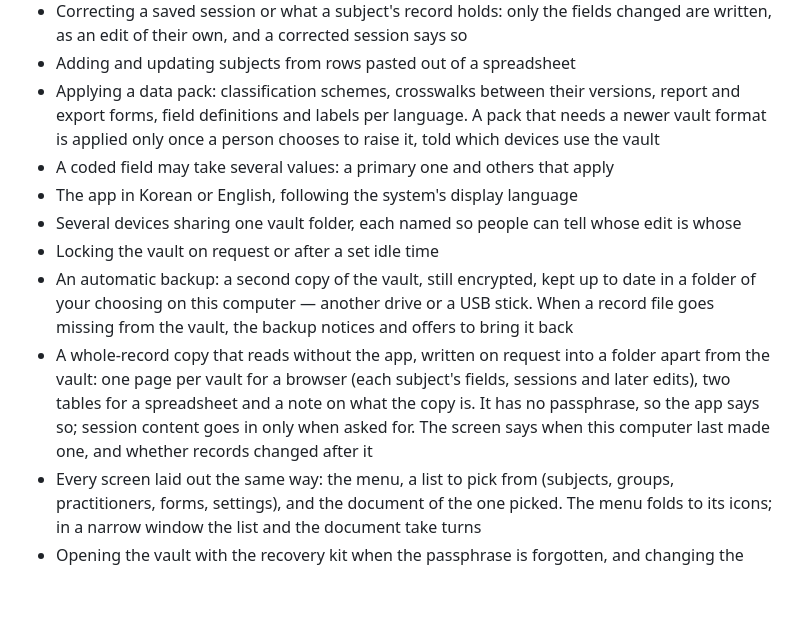
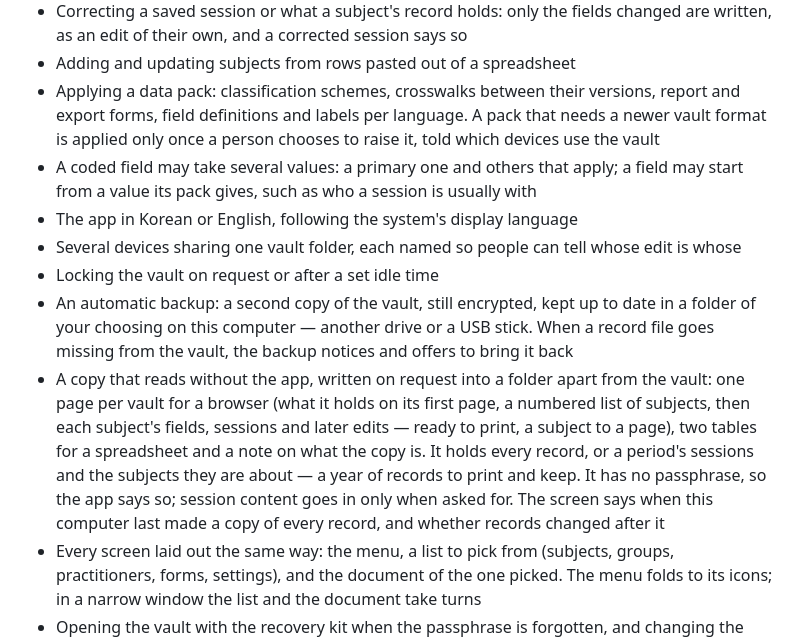
Before and after one commit to iyulab/openquote-care, a Markdown page: README.md, the part around the change. Drawn GitHub-style; blank space fills up the shorter version.

Commit message:
docs: the copy that reads without the app — cover, numbered list, a period; fields that start from a pack's value

```diff
--- a/README.md
+++ b/README.md
@@ -22,12 +22,12 @@ Openquote Care is a free desktop app for counselors who keep continuing relation
 - Correcting a saved session or what a subject's record holds: only the fields changed are written, as an edit of their own, and a corrected session says so
 - Adding and updating subjects from rows pasted out of a spreadsheet
 - Applying a data pack: classification schemes, crosswalks between their versions, report and export forms, field definitions and labels per language. A pack that needs a newer vault format is applied only once a person chooses to raise it, told which devices use the vault
-- A coded field may take several values: a primary one and others that apply
+- A coded field may take several values: a primary one and others that apply; a field may start from a value its pack gives, such as who a session is usually with
 - The app in Korean or English, following the system's display language
 - Several devices sharing one vault folder, each named so people can tell whose edit is whose
 - Locking the vault on request or after a set idle time
 - An automatic backup: a second copy of the vault, still encrypted, kept up to date in a folder of your choosing on this computer — another drive or a USB stick. When a record file goes missing from the vault, the backup notices and offers to bring it back
-- A whole-record copy that reads without the app, written on request into a folder apart from the vault: one page per vault for a browser (each subject's fields, sessions and later edits), two tables for a spreadsheet and a note on what the copy is. It has no passphrase, so the app says so; session content goes in only when asked for. The screen says when this computer last made one, and whether records changed after it
+- A copy that reads without the app, written on request into a folder apart from the vault: one page per vault for a browser (what it holds on its first page, a numbered list of subjects, then each subject's fields, sessions and later edits — ready to print, a subject to a page), two tables for a spreadsheet and a note on what the copy is. It holds every record, or a period's sessions and the subjects they are about — a year of records to print and keep. It has no passphrase, so the app says so; session content goes in only when asked for. The screen says when this computer last made a copy of every record, and whether records changed after it
 - Every screen laid out the same way: the menu, a list to pick from (subjects, groups, practitioners, forms, settings), and the document of the one picked. The menu folds to its icons; in a narrow window the list and the document take turns
 - Opening the vault with the recovery kit when the passphrase is forgotten, and changing the passphrase — the old one then stops opening the vault on every device
 - Files the app cannot read (a sync client's conflict copy, a file cut off mid-sync) listed by the record they hold and why, never silently skipped
```
Also changed, not shown: docs/architecture.md (+1 -1 lines).
